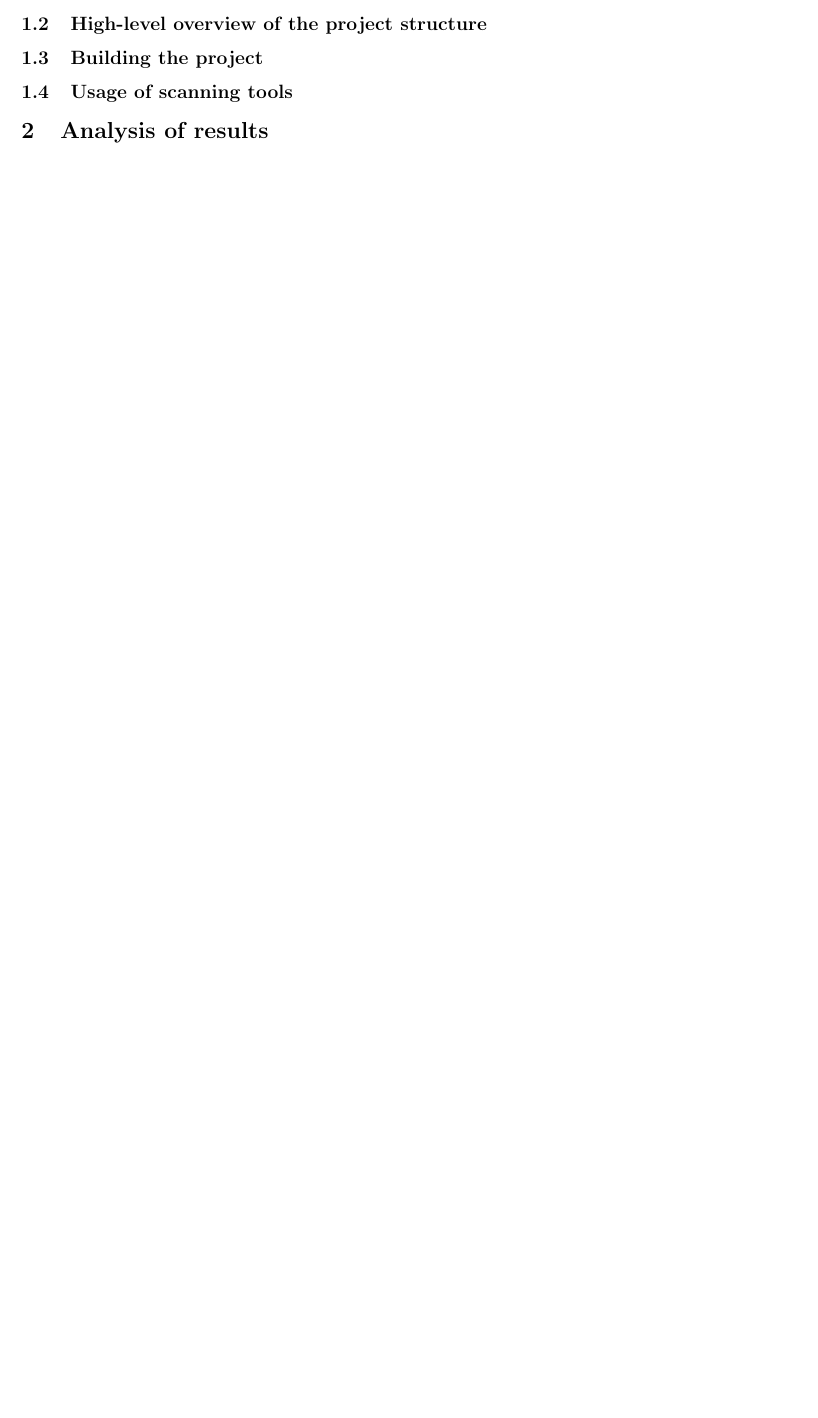
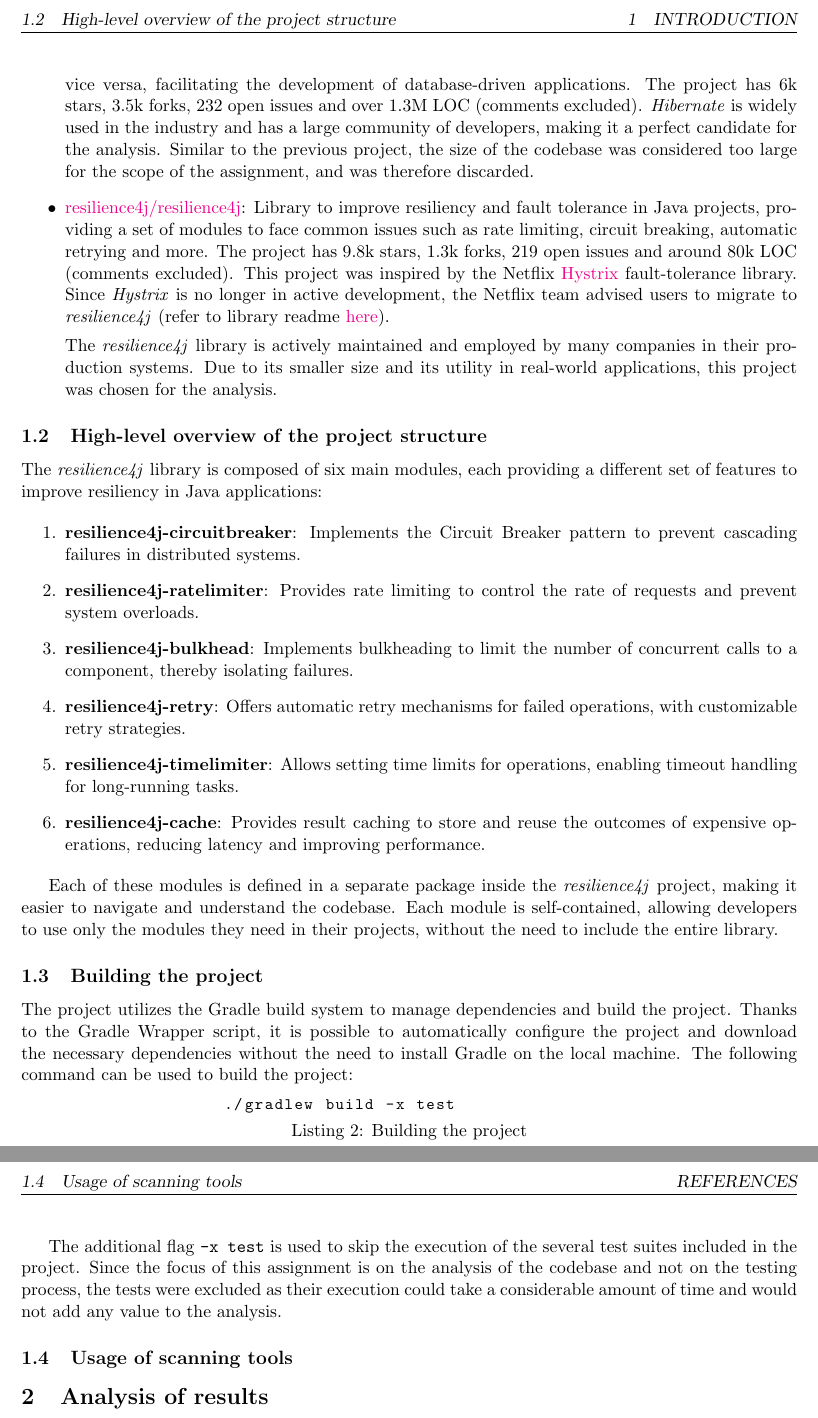
Before and after one commit to lucadibello/codebase-design-evaluation, a LaTeX problem sheet (report/assignment_report.tex, which reads report/contents/introduction.tex): part of the page before the commit and two parts of pages 2 and 3 of 3 after it, the two joined at a grey line, cut so that both start at the same text, the shorter picture padded with empty space. Compiled offline with pdfLaTeX.

Commit message:
Updated report

```diff
--- a/report/contents/introduction.tex
+++ b/report/contents/introduction.tex
@@ -22,7 +23,35 @@ In order to provide a interesting analysis of a project, and also to learn more
+	\item \href{https://github.com/hibernate/hibernate-orm}{hibernate/hibernate-orm}: The \textit{Hibernate ORM} is one of the most popular Java Object-Relational Mapping (ORM) frameworks, allowing developers to map Java objects to database tables and vice versa, facilitating the development of database-driven applications. The project has 6k stars, 3.5k forks, 232 open issues and over 1.3M LOC (comments excluded). \textit{Hibernate} is widely used in the industry and has a large community of developers, making it a perfect candidate for the analysis.
+	      Similar to the previous project, the size of the codebase was considered too large for the scope of the assignment, and was therefore discarded.
+
+	\item \href{https://github.com/resilience4j/resilience4j}{resilience4j/resilience4j}: Library to improve resiliency and fault tolerance in Java projects, providing a set of modules to face common issues such as rate limiting, circuit breaking, automatic retrying and more. The project has 9.8k stars, 1.3k forks, 219 open issues and around 80k LOC (comments excluded). This project was inspired by the Netflix \href{https://github.com/Netflix/Hystrix}{Hystrix} fault-tolerance library. Since \textit{Hystrix} is no longer in active development, the Netflix team advised users to migrate to \textit{resilience4j} (refer to library readme \href{https://github.com/Netflix/Hystrix?tab=readme-ov-file#hystrix-status}{here}).
+
+	      The \textit{resilience4j} library is actively maintained and employed by many companies in their production systems. Due to its smaller size and its utility in real-world applications, this project was chosen for the analysis.
+
 \end{itemize}
 
 \subsection{High-level overview of the project structure}
 
+The \textit{resilience4j} library is composed of six main modules, each providing a different set of features to improve resiliency in Java applications:
+
+\begin{enumerate}
+	\item \textbf{resilience4j-circuitbreaker}: Implements the Circuit Breaker pattern to prevent cascading failures in distributed systems.
+	\item \textbf{resilience4j-ratelimiter}: Provides rate limiting to control the rate of requests and prevent system overloads.
+	\item \textbf{resilience4j-bulkhead}: Implements bulkheading to limit the number of concurrent calls to a component, thereby isolating failures.
+	\item \textbf{resilience4j-retry}: Offers automatic retry mechanisms for failed operations, with customizable retry strategies.
+	\item \textbf{resilience4j-timelimiter}: Allows setting time limits for operations, enabling timeout handling for long-running tasks.
+	\item \textbf{resilience4j-cache}: Provides result caching to store and reuse the outcomes of expensive operations, reducing latency and improving performance.
+\end{enumerate}
+
+Each of these modules is defined in a separate package inside the \textit{resilience4j} project, making it easier to navigate and understand the codebase. Each module is self-contained, allowing developers to use only the modules they need in their projects, without the need to include the entire library.
+
 \subsection{Building the project}
 
+The project utilizes the \href{}{Gradle} build system to manage dependencies and build the project. Thanks to the \href{}{Gradle Wrapper} script, it is possible to automatically configure the project and download the necessary dependencies without the need to install Gradle on the local machine. The following command can be used to build the project:
+
+\begin{lstlisting}[language=C++, caption=Building the project]
+                    ./gradlew build -x test
+\end{lstlisting}
+
+The additional flag \texttt{-x test} is used to skip the execution of the several test suites included in the project. Since the focus of this assignment is on the analysis of the codebase and not on the testing process, the tests were excluded as their execution could take a considerable amount of time and would not add any value to the analysis.
+
 \subsection{Usage of scanning tools}
```
Also changed, not shown: report/references.bib (+5 -7 lines), report/assignment_report.pdf, report/contents/introduction.tex (7 more changed lines).
